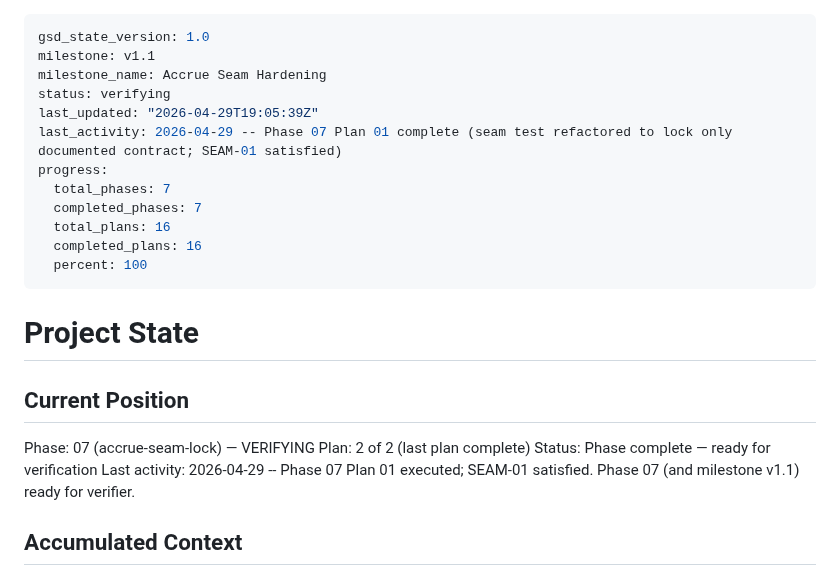
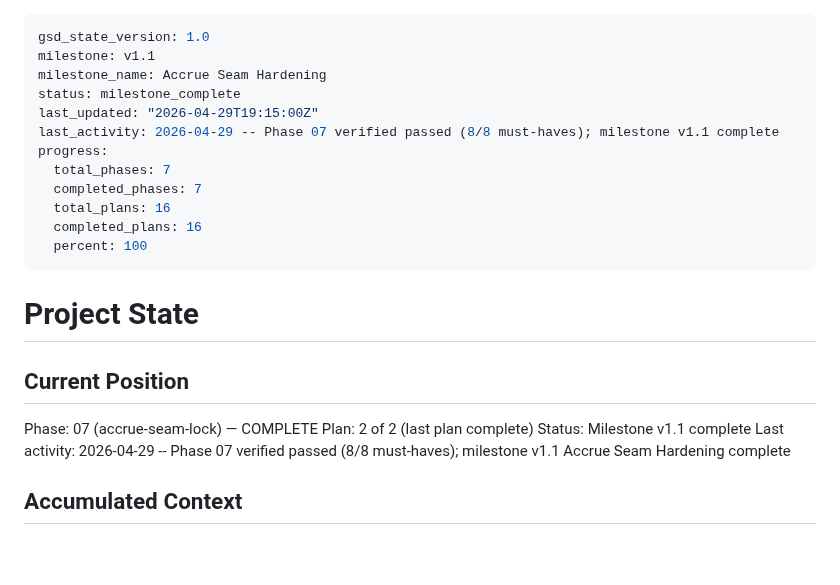
Before and after one commit to szTheory/oarlock, a Markdown page: .planning/STATE.md, the part around the change. Drawn GitHub-style; blank space fills up the shorter version.

Commit message:
docs(phase-07): complete phase execution

```diff
--- a/.planning/STATE.md
+++ b/.planning/STATE.md
@@ -2,9 +2,9 @@
 gsd_state_version: 1.0
 milestone: v1.1
 milestone_name: Accrue Seam Hardening
-status: verifying
-last_updated: "2026-04-29T19:05:39Z"
-last_activity: 2026-04-29 -- Phase 07 Plan 01 complete (seam test refactored to lock only documented contract; SEAM-01 satisfied)
+status: milestone_complete
+last_updated: "2026-04-29T19:15:00Z"
+last_activity: 2026-04-29 -- Phase 07 verified passed (8/8 must-haves); milestone v1.1 complete
 progress:
   total_phases: 7
   completed_phases: 7
@@ -17,10 +17,10 @@ progress:
 
 ## Current Position
 
-Phase: 07 (accrue-seam-lock) — VERIFYING
+Phase: 07 (accrue-seam-lock) — COMPLETE
 Plan: 2 of 2 (last plan complete)
-Status: Phase complete — ready for verification
-Last activity: 2026-04-29 -- Phase 07 Plan 01 executed; SEAM-01 satisfied. Phase 07 (and milestone v1.1) ready for verifier.
+Status: Milestone v1.1 complete
+Last activity: 2026-04-29 -- Phase 07 verified passed (8/8 must-haves); milestone v1.1 Accrue Seam Hardening complete
 
 ## Accumulated Context
 
```
Also changed, not shown: 1 other file.
